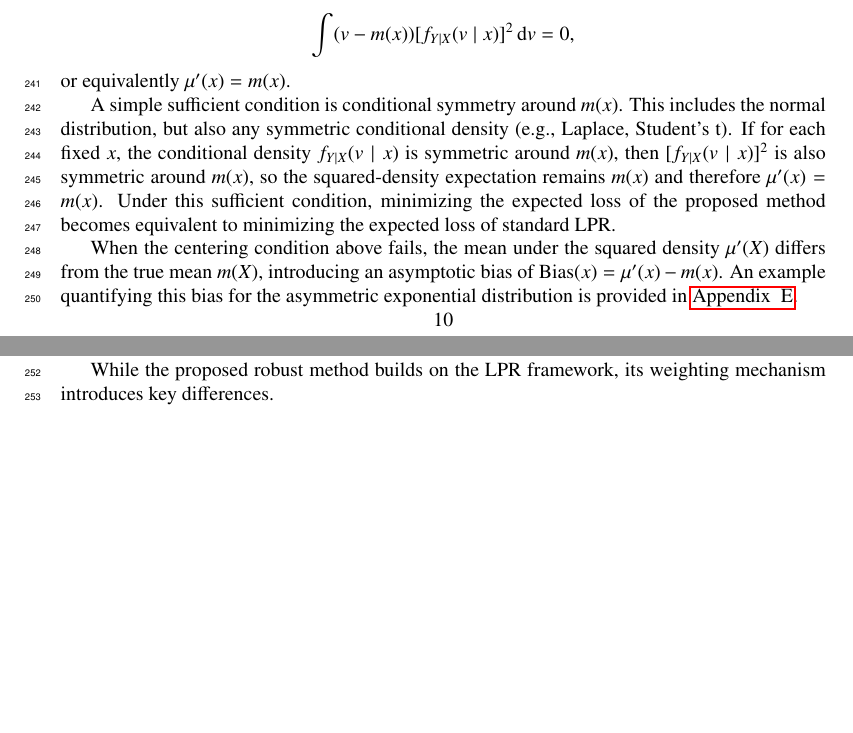
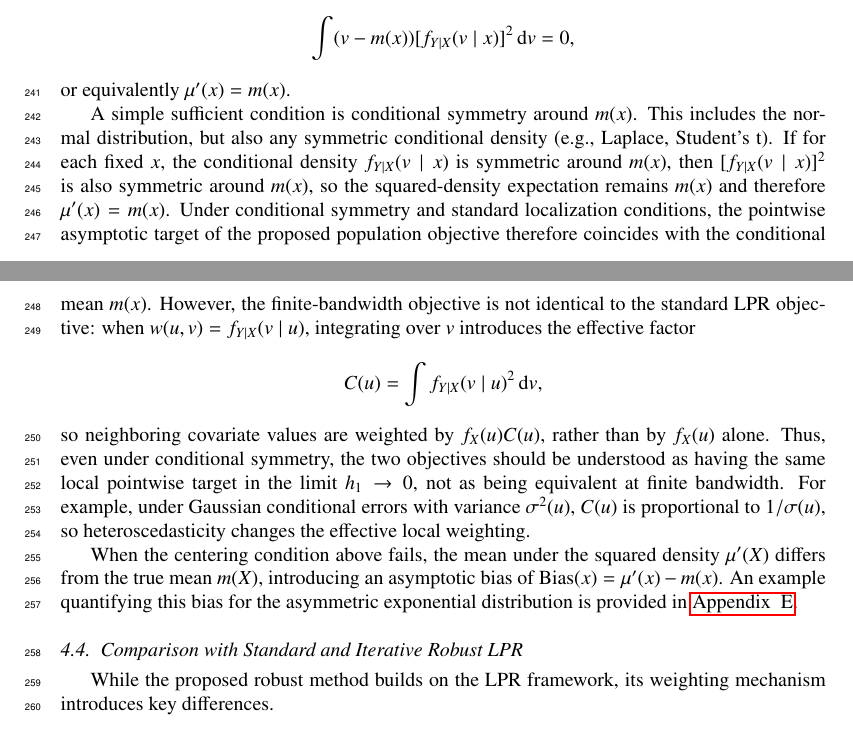
Before and after one commit to yaniv-shulman/rsklpr, a LaTeX paper (paper/rsklpr.tex): two parts of pages 10 and 11 of 22 before the commit and two parts of pages 10 and 11 of 23 after it, joined at a grey line, cut so that both start at the same text, the shorter picture padded with empty space. Compiled offline with pdfLaTeX.

Commit message:
Fixed overstating equivalency to standard LPR

```diff
--- a/paper/rsklpr.tex
+++ b/paper/rsklpr.tex
@@ -366,7 +366,11 @@ Corollary~\ref{cor:population_target} establishes that the proposed estimator as
 \]
 or equivalently $\mu'(x)=m(x)$.
 
-A simple sufficient condition is conditional symmetry around $m(x)$. This includes the normal distribution, but also any symmetric conditional density (e.g., Laplace, Student's t). If for each fixed $x$, the conditional density $f_{Y\mid X}(v\mid x)$ is symmetric around $m(x)$, then $[f_{Y\mid X}(v\mid x)]^2$ is also symmetric around $m(x)$, so the squared-density expectation remains $m(x)$ and therefore $\mu'(x)=m(x)$. Under this sufficient condition, minimizing the expected loss of the proposed method becomes equivalent to minimizing the expected loss of standard LPR.
+A simple sufficient condition is conditional symmetry around $m(x)$. This includes the normal distribution, but also any symmetric conditional density (e.g., Laplace, Student's t). If for each fixed $x$, the conditional density $f_{Y\mid X}(v\mid x)$ is symmetric around $m(x)$, then $[f_{Y\mid X}(v\mid x)]^2$ is also symmetric around $m(x)$, so the squared-density expectation remains $m(x)$ and therefore $\mu'(x)=m(x)$. Under conditional symmetry and standard localization conditions, the pointwise asymptotic target of the proposed population objective therefore coincides with the conditional mean \(m(x)\). However, the finite-bandwidth objective is not identical to the standard LPR objective: when \(w(u,v)=f_{Y\mid X}(v\mid u)\), integrating over \(v\) introduces the effective factor
+\[
+C(u)=\int f_{Y\mid X}(v\mid u)^2\,\mathrm d v,
+\]
+so neighboring covariate values are weighted by \(f_X(u)C(u)\), rather than by \(f_X(u)\) alone. Thus, even under conditional symmetry, the two objectives should be understood as having the same local pointwise target in the limit \(h_1\to0\), not as being equivalent at finite bandwidth. For example, under Gaussian conditional errors with variance \(\sigma^2(u)\), \(C(u)\) is proportional to \(1/\sigma(u)\), so heteroscedasticity changes the effective local weighting.
 
 When the centering condition above fails, the mean under the squared density $\mu'(X)$ differs from the true mean $m(X)$, introducing an asymptotic bias of $\text{Bias}(x) = \mu'(x) - m(x)$. An example quantifying this bias for the asymmetric exponential distribution is provided in \ref{appendix:asym_bias_example}.
 
```
